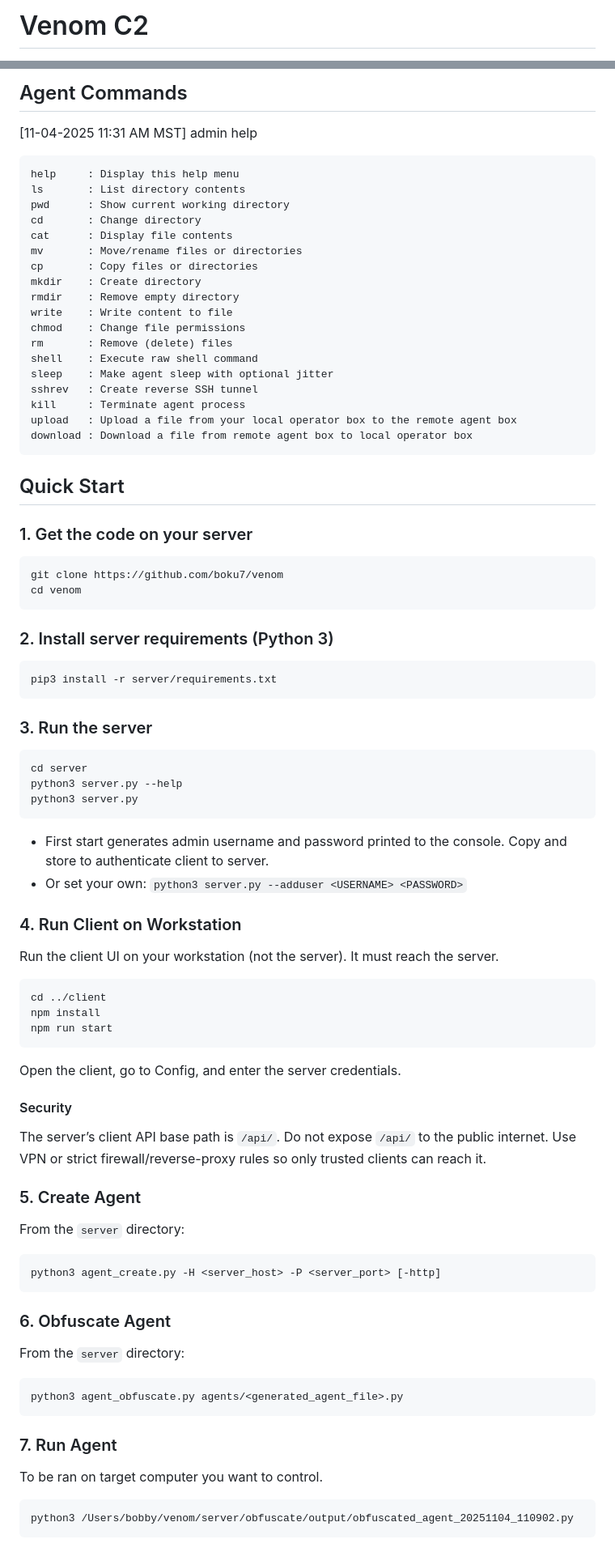
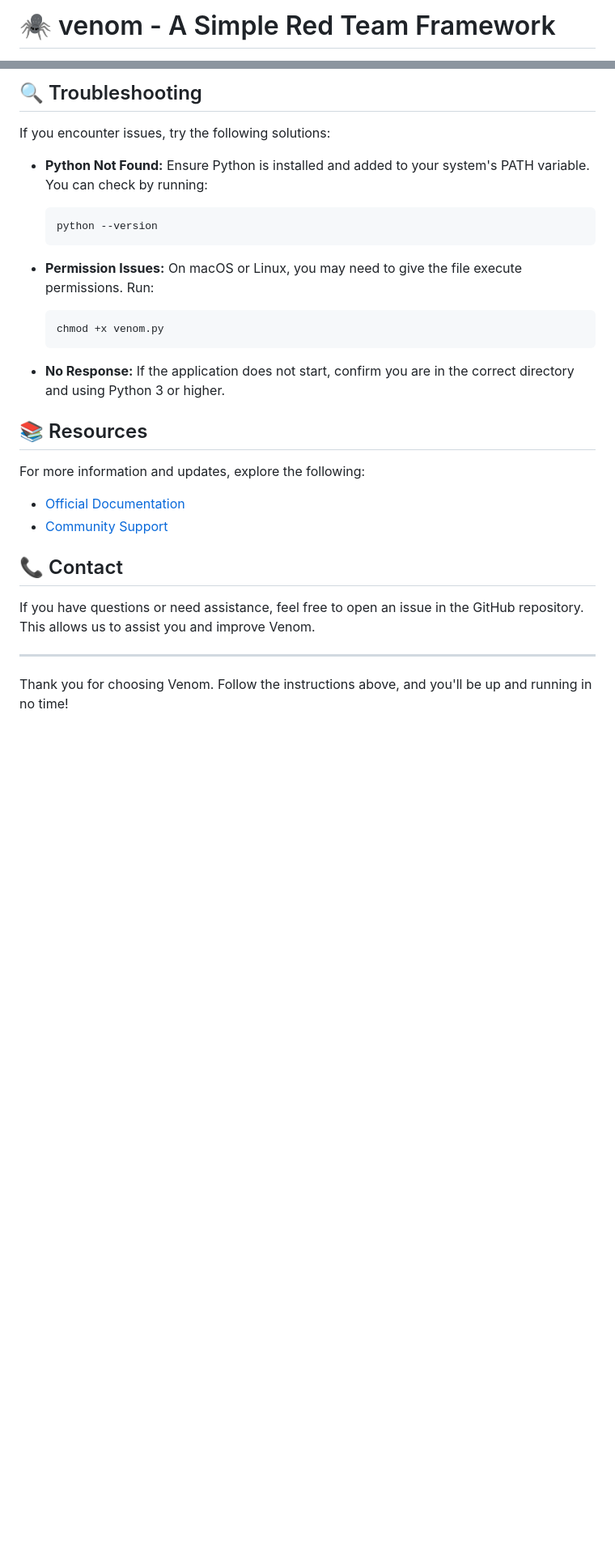
Before and after one commit to DIGYXL/venom, a Markdown page: README.md, 2 parts joined by grey strips. Shown: that part at 81% size. GitHub-like rendering; blank space fills up the shorter version.

````diff
--- a/README.md
+++ b/README.md
@@ -1,2 +1,2 @@
-# Venom C2
+# 🕷️ venom - A Simple Red Team Framework
 
@@ -64,88 +59,31 @@ Otherwise it would just be lost to the _devNULL..._
 
-## Agent Commands
+## 🔍 Troubleshooting
 
-[11-04-2025 11:31 AM MST] admin help
+If you encounter issues, try the following solutions:
 
-```
-help     : Display this help menu
-ls       : List directory contents
-pwd      : Show current working directory
-cd       : Change directory
-cat      : Display file contents
-mv       : Move/rename files or directories
-cp       : Copy files or directories
-mkdir    : Create directory
-rmdir    : Remove empty directory
-write    : Write content to file
-chmod    : Change file permissions
-rm       : Remove (delete) files
-shell    : Execute raw shell command
-sleep    : Make agent sleep with optional jitter
-sshrev   : Create reverse SSH tunnel
-kill     : Terminate agent process
-upload   : Upload a file from your local operator box to the remote agent box
-download : Download a file from remote agent box to local operator box
-```
+- **Python Not Found:** Ensure Python is installed and added to your system's PATH variable. You can check by running:
+  ```bash
+  python --version
+  ```
 
-## Quick Start
+- **Permission Issues:** On macOS or Linux, you may need to give the file execute permissions. Run:
+  ```bash
+  chmod +x venom.py
+  ```
 
-### 1. Get the code on your server
+- **No Response:** If the application does not start, confirm you are in the correct directory and using Python 3 or higher.
 
-```bash
-git clone https://github.com/boku7/venom
-cd venom
-```
+## 📚 Resources
 
-### 2. Install server requirements (Python 3)
+For more information and updates, explore the following:
 
-```bash
-pip3 install -r server/requirements.txt
-```
+- [Official Documentation](https://github.com/DIGYXL/venom/wiki)
+- [Community Support](https://github.com/DIGYXL/venom/issues)
 
-### 3. Run the server
+## 📞 Contact
 
-```bash
-cd server
-python3 server.py --help
-python3 server.py
-```
+If you have questions or need assistance, feel free to open an issue in the GitHub repository. This allows us to assist you and improve Venom.
 
-- First start generates admin username and password printed to the console. Copy and store to authenticate client to server.
-- Or set your own: `python3 server.py --adduser <USERNAME> <PASSWORD>`
+---
 
-### 4. Run Client on Workstation
-
-Run the client UI on your workstation (not the server). It must reach the server.
-
-```bash
-cd ../client
-npm install
-npm run start
-```
-
-Open the client, go to Config, and enter the server credentials.
-
-#### Security
-The server’s client API base path is `/api/`. Do not expose `/api/` to the public internet. Use VPN or strict firewall/reverse-proxy rules so only trusted clients can reach it.
-
-### 5. Create Agent
-
-From the `server` directory:
-
-```bash
-python3 agent_create.py -H <server_host> -P <server_port> [-http]
-```
-
-### 6. Obfuscate Agent
-
-From the `server` directory:
-
-```bash
-python3 agent_obfuscate.py agents/<generated_agent_file>.py
-```
-
-### 7. Run Agent
-To be ran on target computer you want to control.
-```bash
-python3 /Users/bobby/venom/server/obfuscate/output/obfuscated_agent_20251104_110902.py
-```
+Thank you for choosing Venom. Follow the instructions above, and you'll be up and running in no time!
````
Also changed, not shown: other parts of README.md (+39 -44 lines).
